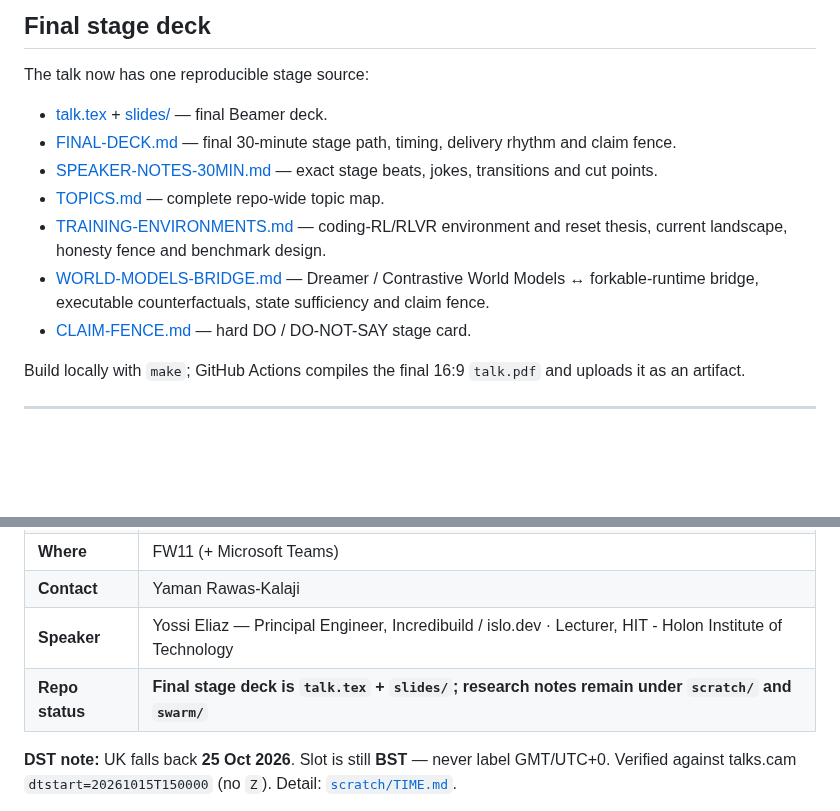
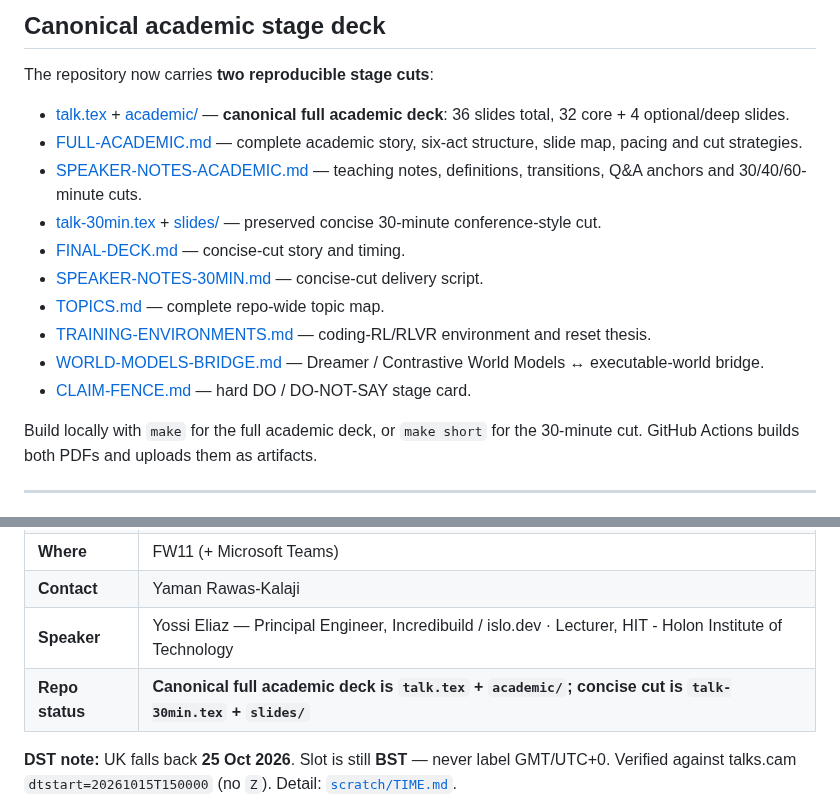
Before and after one commit to zozo123/cam-talk-london-26, a Markdown page: README.md, 2 parts joined by grey strips. Rendered like a GitHub page; blank space fills up the shorter version.

Commit message:
Make full academic deck canonical in README

```diff
--- a/README.md
+++ b/README.md
@@ -1,16 +1,19 @@
-## Final stage deck
+## Canonical academic stage deck
 
-The talk now has one reproducible stage source:
+The repository now carries **two reproducible stage cuts**:
 
-- [talk.tex](talk.tex) + [slides/](slides/) — final Beamer deck.
-- [FINAL-DECK.md](FINAL-DECK.md) — final 30-minute stage path, timing, delivery rhythm and claim fence.
-- [SPEAKER-NOTES-30MIN.md](SPEAKER-NOTES-30MIN.md) — exact stage beats, jokes, transitions and cut points.
+- [talk.tex](talk.tex) + [academic/](academic/) — **canonical full academic deck**: 36 slides total, 32 core + 4 optional/deep slides.
+- [FULL-ACADEMIC.md](FULL-ACADEMIC.md) — complete academic story, six-act structure, slide map, pacing and cut strategies.
+- [SPEAKER-NOTES-ACADEMIC.md](SPEAKER-NOTES-ACADEMIC.md) — teaching notes, definitions, transitions, Q&A anchors and 30/40/60-minute cuts.
+- [talk-30min.tex](talk-30min.tex) + [slides/](slides/) — preserved concise 30-minute conference-style cut.
+- [FINAL-DECK.md](FINAL-DECK.md) — concise-cut story and timing.
+- [SPEAKER-NOTES-30MIN.md](SPEAKER-NOTES-30MIN.md) — concise-cut delivery script.
 - [TOPICS.md](TOPICS.md) — complete repo-wide topic map.
-- [TRAINING-ENVIRONMENTS.md](TRAINING-ENVIRONMENTS.md) — coding-RL/RLVR environment and reset thesis, current landscape, honesty fence and benchmark design.
-- [WORLD-MODELS-BRIDGE.md](WORLD-MODELS-BRIDGE.md) — Dreamer / Contrastive World Models ↔ forkable-runtime bridge, executable counterfactuals, state sufficiency and claim fence.
+- [TRAINING-ENVIRONMENTS.md](TRAINING-ENVIRONMENTS.md) — coding-RL/RLVR environment and reset thesis.
+- [WORLD-MODELS-BRIDGE.md](WORLD-MODELS-BRIDGE.md) — Dreamer / Contrastive World Models ↔ executable-world bridge.
 - [CLAIM-FENCE.md](CLAIM-FENCE.md) — hard DO / DO-NOT-SAY stage card.
 
-Build locally with `make`; GitHub Actions compiles the final 16:9 `talk.pdf` and uploads it as an artifact.
+Build locally with `make` for the full academic deck, or `make short` for the 30-minute cut. GitHub Actions builds both PDFs and uploads them as artifacts.
 
 ---
 
@@ -27,7 +30,7 @@ Build locally with `make`; GitHub Actions compiles the final 16:9 `talk.pdf` and
 | **Where** | FW11 (+ Microsoft Teams) |
 | **Contact** | Yaman Rawas-Kalaji |
 | **Speaker** | Yossi Eliaz — Principal Engineer, Incredibuild / islo.dev · Lecturer, HIT - Holon Institute of Technology |
-| **Repo status** | **Final stage deck is `talk.tex` + `slides/`; research notes remain under `scratch/` and `swarm/`** |
+| **Repo status** | **Canonical full academic deck is `talk.tex` + `academic/`; concise cut is `talk-30min.tex` + `slides/`** |
 
 **DST note:** UK falls back **25 Oct 2026**. Slot is still **BST** — never label GMT/UTC+0. Verified against talks.cam `dtstart=20261015T150000` (no `Z`). Detail: [`scratch/TIME.md`](scratch/TIME.md).
 
```
